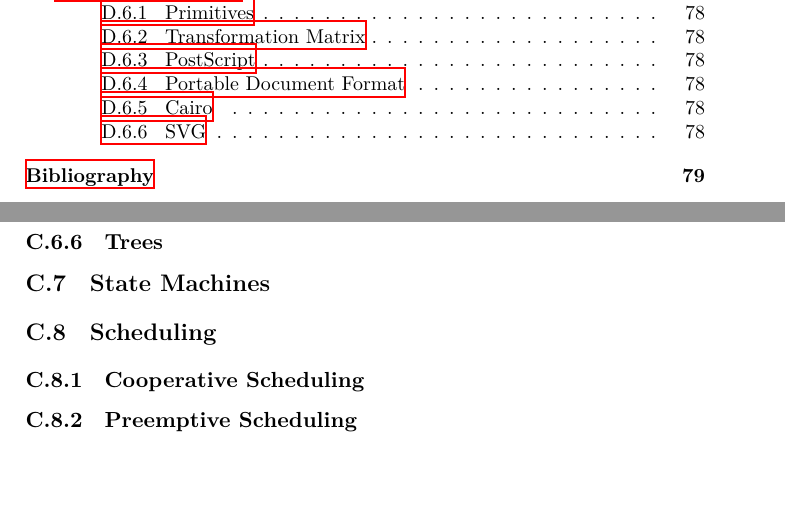
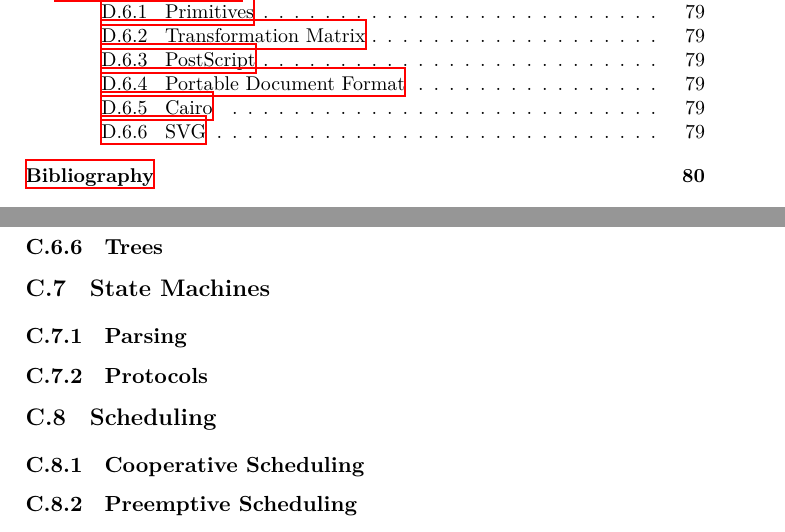
Before and after one commit to aslakjohansen/report-writing, a LaTeX thesis (doc/report-writing.tex, which reads doc/topics/statemachines.tex): two parts of pages 6 and 73 of 84 before the commit and two parts of pages 6 and 74 of 85 after it, joined at a grey line, cut so that both start at the same text, the shorter picture padded with empty space. Compiled offline with XeLaTeX.

Commit message:
Added a bit of structure to the state machine section

```diff
--- a/doc/topics/statemachines.tex
+++ b/doc/topics/statemachines.tex
@@ -1 +1,5 @@
 \section{State Machines}
+
+\subsection{Parsing}
+
+\subsection{Protocols}
```
